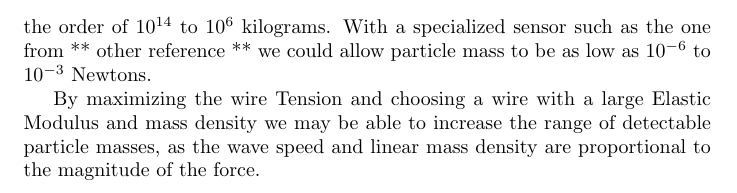
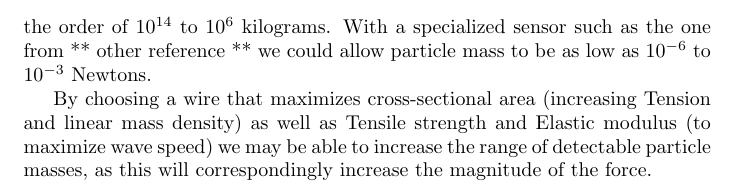
Before and after one commit to tbelvin2000/Phys499code, a LaTeX document (Report.tex): part of page 6 of 6, cut so that both start at the same text. Compiled offline with pdfLaTeX.

Commit message:
bit o progress

```diff
--- a/Report.tex
+++ b/Report.tex
@@ -88,6 +88,6 @@ The inciting particle is likely to be travelling somewhere between $220 \text{ }
 In order for this to be detectable with one of the detectors mentioned in ** Reference article going over force sensors ** we would need a particle mass somewhere on the order of $10^{14}$ to $10^{6}$ kilograms.
 With a specialized sensor such as the one from ** other reference ** we could allow particle mass to be as low as $10^{-6}$ to $10^{-3}$ Newtons.
 
-By maximizing the wire Tension and choosing a wire with a large Elastic Modulus and mass density we may be able to increase the range of detectable particle masses, as the wave speed and linear mass density are proportional to
-the magnitude of the force.
+By choosing a wire that maximizes cross-sectional area (increasing Tension and linear mass density) as well as Tensile strength and Elastic modulus (to maximize wave speed) we may be able to increase the range of detectable
+particle masses, as this will correspondingly increase the magnitude of the force.
 \end{document}
```
Also changed, not shown: Report.pdf, 2 other files.
